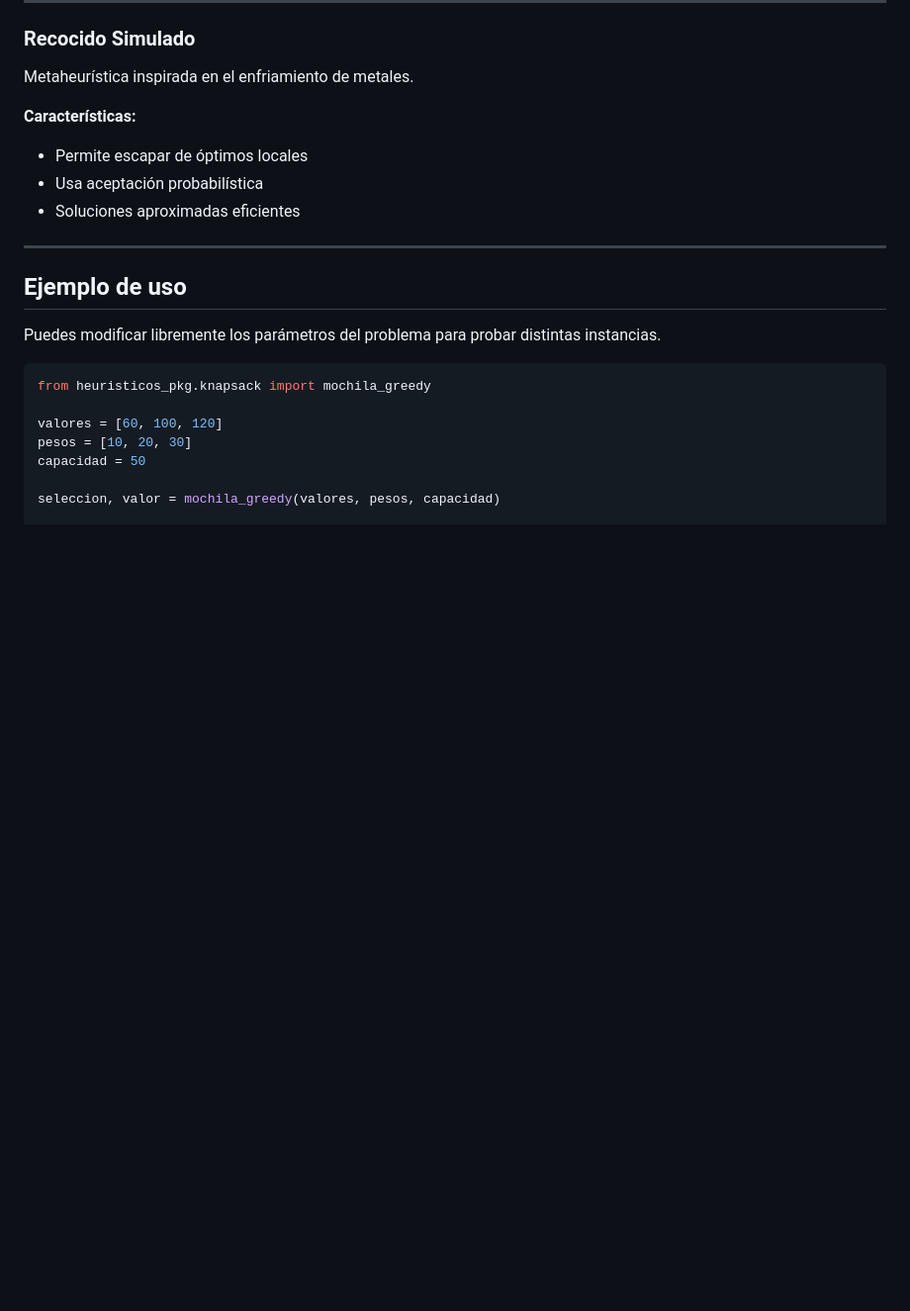
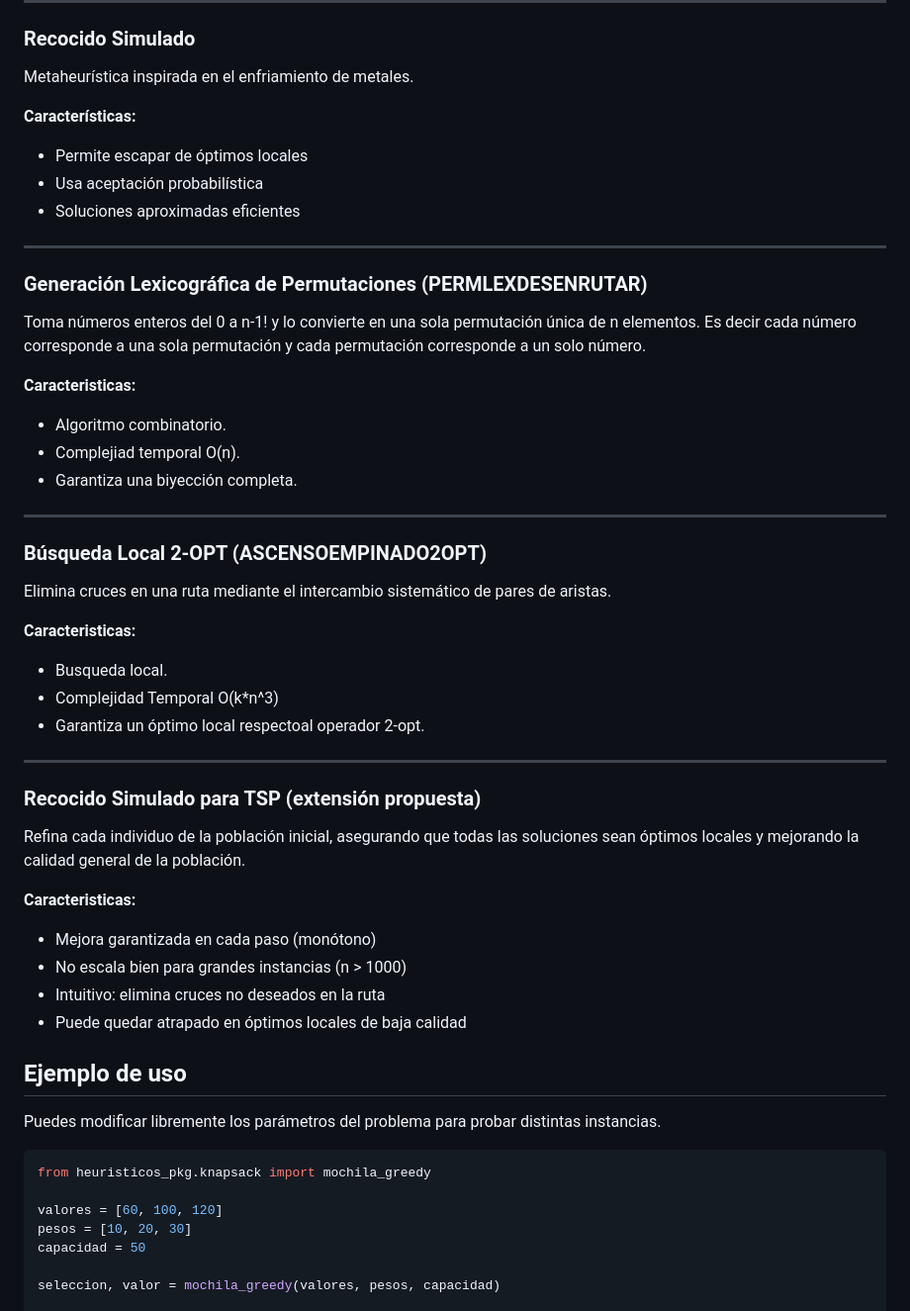
Before and after one commit to me400582-arch/heuristicos, a Markdown page: README.md, the part around one of its changes. Shown at 99% size. Rendered like a GitHub page; blank space fills up the shorter version.

```diff
--- a/README.md
+++ b/README.md
@@ -135,6 +142,33 @@ Metaheurística inspirada en el enfriamiento de metales.
 * Soluciones aproximadas eficientes
 
 ---
+### Generación Lexicográfica de Permutaciones (PERMLEXDESENRUTAR)
+Toma números enteros del 0 a n-1! y lo convierte en una sola permutación única de n elementos. Es decir cada número corresponde a una sola permutación y cada permutación corresponde a un solo número.
+
+**Caracteristicas:**
+* Algoritmo combinatorio.
+* Complejiad temporal O(n).
+* Garantiza una biyección completa.
+---
+
+### Búsqueda Local 2-OPT (ASCENSOEMPINADO2OPT)
+ Elimina cruces en una ruta mediante el intercambio sistemático de pares de aristas.
+
+**Caracteristicas:**
+* Busqueda local.
+* Complejidad Temporal O(k*n^3)
+* Garantiza un óptimo local respectoal operador 2-opt.
+
+---
+### Recocido Simulado para TSP (extensión propuesta)
+
+Refina cada individuo de la población inicial, asegurando que todas las soluciones sean óptimos locales y mejorando la calidad general de la población.
+
+**Caracteristicas:**
+* Mejora garantizada en cada paso (monótono)
+* No escala bien para grandes instancias (n > 1000)
+* Intuitivo: elimina cruces no deseados en la ruta
+* Puede quedar atrapado en óptimos locales de baja calidad
 
 ## Ejemplo de uso
 
```
Also changed, not shown: other parts of README.md (+14 -7 lines).
